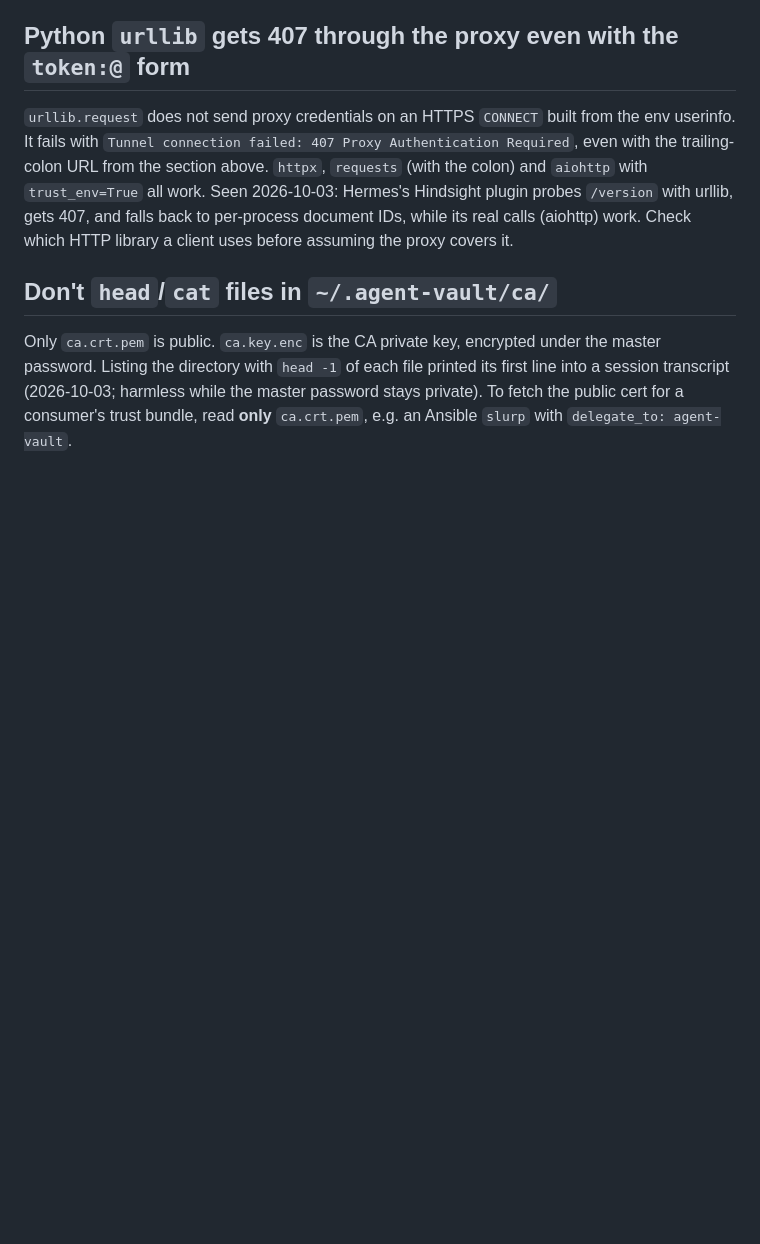
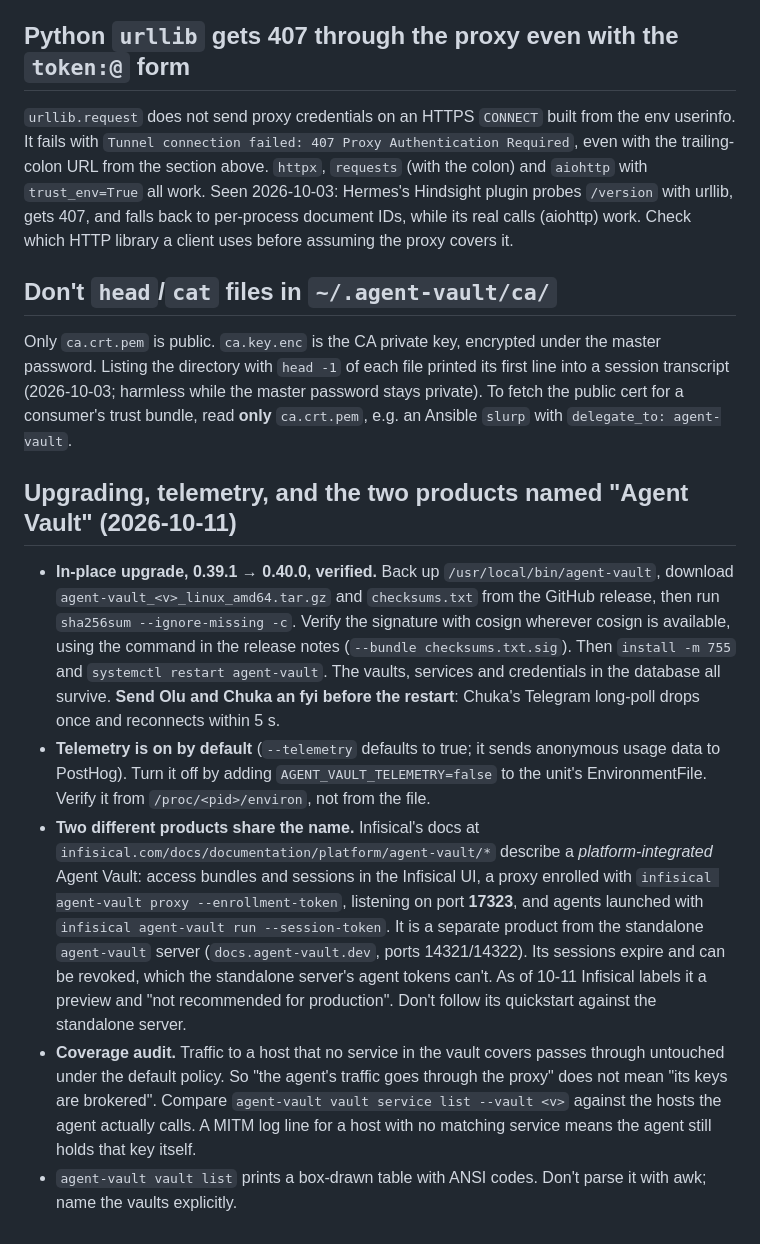
Before and after one commit to jackson2w/claude-code-skills, a Markdown page: agent-vault-credential-broker/SKILL.md, the part around the change. Rendered like a GitHub page; blank space fills up the shorter version.

Commit message:
agent-vault skill: upgrade, telemetry, platform-vs-standalone, coverage audit
Co-Authored-By: Claude Opus 5.5 <noreply@anthropic.com>
Claude-Session: https://claude.ai/code/session_019jQ2mbj9uCE8H88LQXzTRa

```diff
--- a/agent-vault-credential-broker/SKILL.md
+++ b/agent-vault-credential-broker/SKILL.md
@@ -449,3 +449,32 @@ password. Listing the directory with `head -1` of each file printed its first li
 transcript (2026-10-03; harmless while the master password stays private). To fetch the public
 cert for a consumer's trust bundle, read **only** `ca.crt.pem`, e.g. an Ansible `slurp` with
 `delegate_to: agent-vault`.
+
+## Upgrading, telemetry, and the two products named "Agent Vault" (2026-10-11)
+
+- **In-place upgrade, 0.39.1 → 0.40.0, verified.** Back up `/usr/local/bin/agent-vault`, download
+  `agent-vault_<v>_linux_amd64.tar.gz` and `checksums.txt` from the GitHub release, then run
+  `sha256sum --ignore-missing -c`. Verify the signature with cosign wherever cosign is available,
+  using the command in the release notes (`--bundle checksums.txt.sig`). Then `install -m 755`
+  and `systemctl restart agent-vault`. The vaults, services and credentials in the database all
+  survive. **Send Olu and Chuka an fyi before the restart**: Chuka's Telegram long-poll drops
+  once and reconnects within 5 s.
+- **Telemetry is on by default** (`--telemetry` defaults to true; it sends anonymous usage data to
+  PostHog). Turn it off by adding `AGENT_VAULT_TELEMETRY=false` to the unit's EnvironmentFile.
+  Verify it from `/proc/<pid>/environ`, not from the file.
+- **Two different products share the name.** Infisical's docs at
+  `infisical.com/docs/documentation/platform/agent-vault/*` describe a *platform-integrated*
+  Agent Vault: access bundles and sessions in the Infisical UI, a proxy enrolled with
+  `infisical agent-vault proxy --enrollment-token`, listening on port **17323**, and agents
+  launched with `infisical agent-vault run --session-token`. It is a separate product from the
+  standalone `agent-vault` server (`docs.agent-vault.dev`, ports 14321/14322). Its sessions expire
+  and can be revoked, which the standalone server's agent tokens can't. As of 10-11 Infisical
+  labels it a preview and "not recommended for production". Don't follow its quickstart against
+  the standalone server.
+- **Coverage audit.** Traffic to a host that no service in the vault covers passes through
+  untouched under the default policy. So "the agent's traffic goes through the proxy" does not
+  mean "its keys are brokered". Compare `agent-vault vault service list --vault <v>` against the
+  hosts the agent actually calls. A MITM log line for a host with no matching service means the
+  agent still holds that key itself.
+- `agent-vault vault list` prints a box-drawn table with ANSI codes. Don't parse it with awk;
+  name the vaults explicitly.
```
